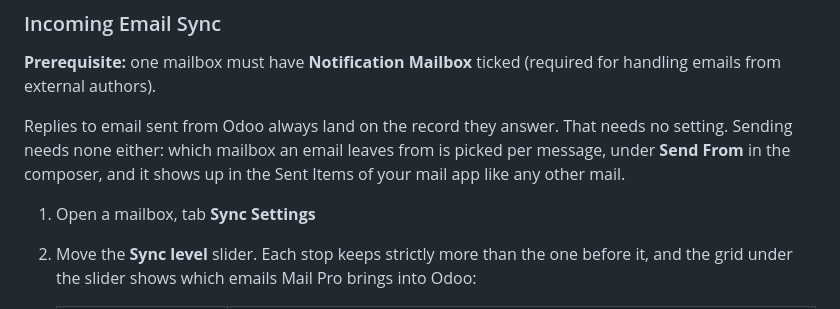
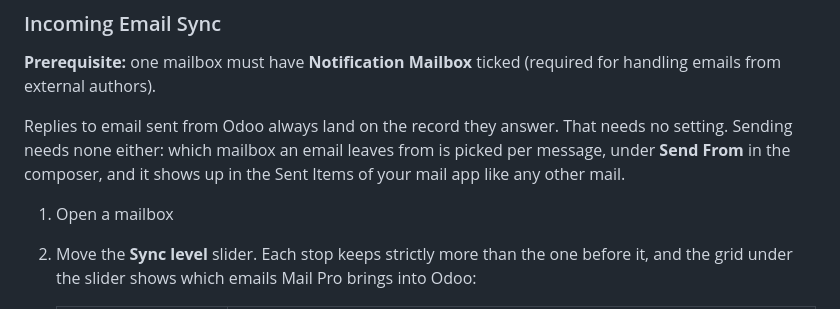
Before and after one commit to pantalytics/pan_mail_pro, a Markdown page: README.md, the part around the change. GitHub-like rendering.

```diff
--- a/README.md
+++ b/README.md
@@ -197,7 +197,7 @@ needs no setting. Sending needs none either: which mailbox an email leaves from
 is picked per message, under **Send From** in the composer, and it shows up in
 the Sent Items of your mail app like any other mail.
 
-1. Open a mailbox, tab **Sync Settings**
+1. Open a mailbox
 2. Move the **Sync level** slider. Each stop keeps strictly more than the one before it, and the grid under the slider shows which emails Mail Pro brings into Odoo:
 
    | Level | What comes into Odoo |
```
Also changed, not shown: docs/README.md (+1 -2 lines).
